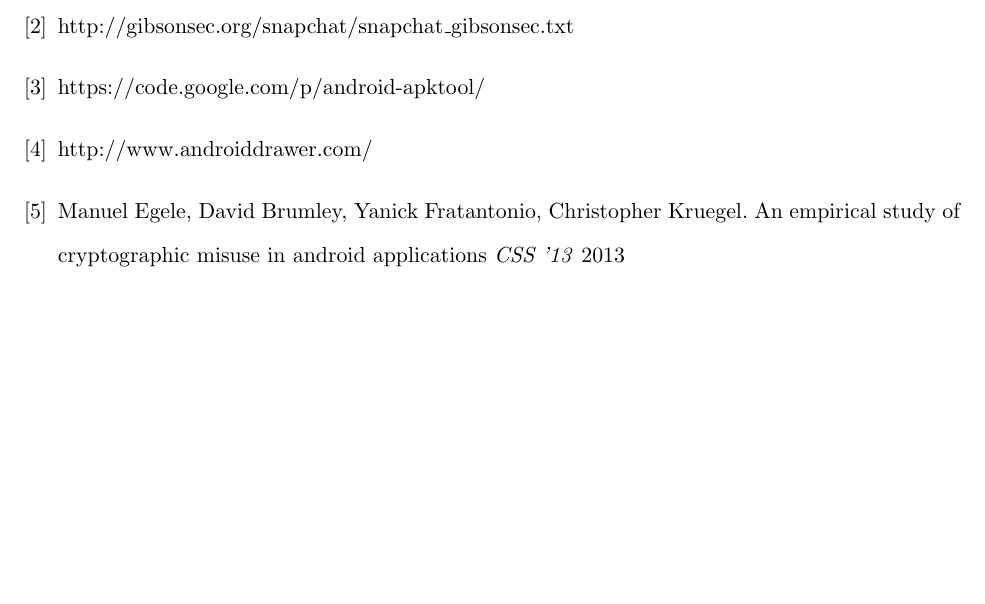
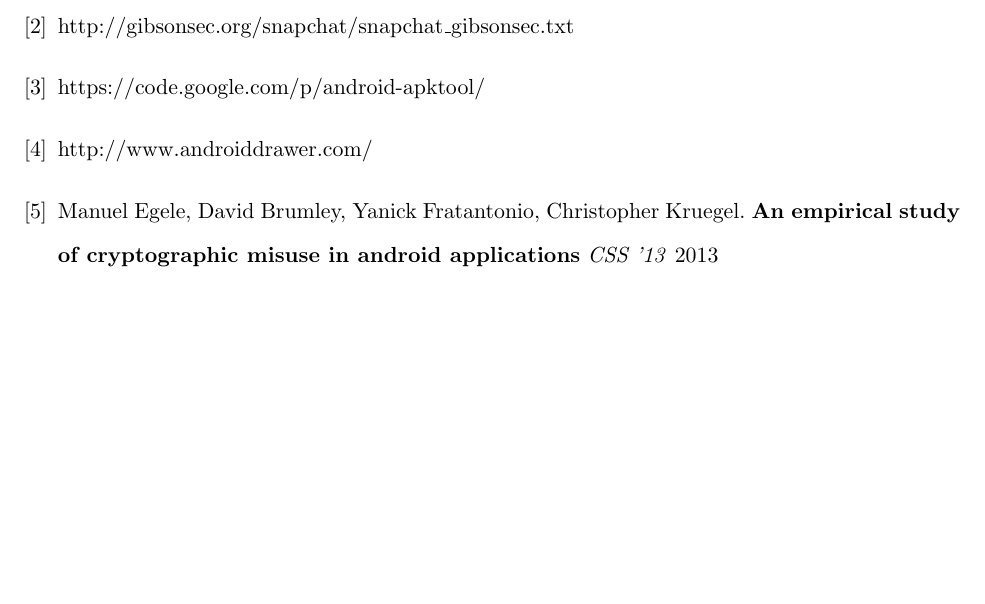
Before and after one commit to michaelx11/6.857-writeup, a LaTeX document (project.tex): part of page 14 of 14, cut so that both start at the same text. Compiled offline with pdfLaTeX.

Commit message:
tiny change to citation

```diff
--- a/project.tex
+++ b/project.tex
@@ -289,7 +289,7 @@ likely to get in trouble for downloading and decompiling APKs?)
         http://www.androiddrawer.com/
         \bibitem{Cryptolint}
         Manuel Egele, David Brumley, Yanick Fratantonio, Christopher Kruegel.
-        An empirical study of cryptographic misuse in android applications
+        \textbf{An empirical study of cryptographic misuse in android applications}
         \emph{CSS '13}
         2013
 
```
